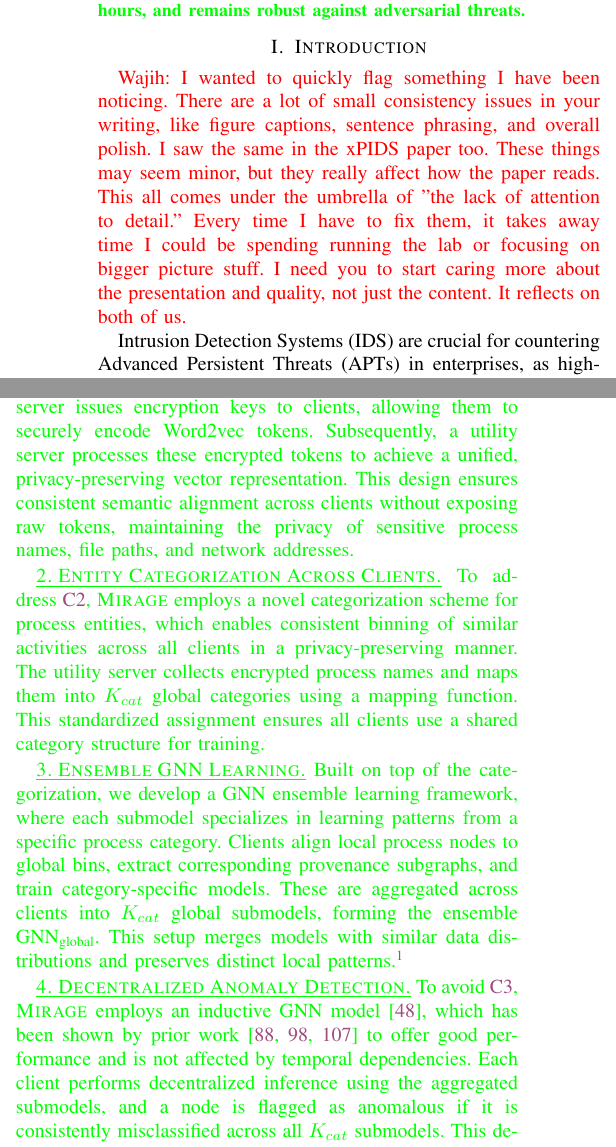
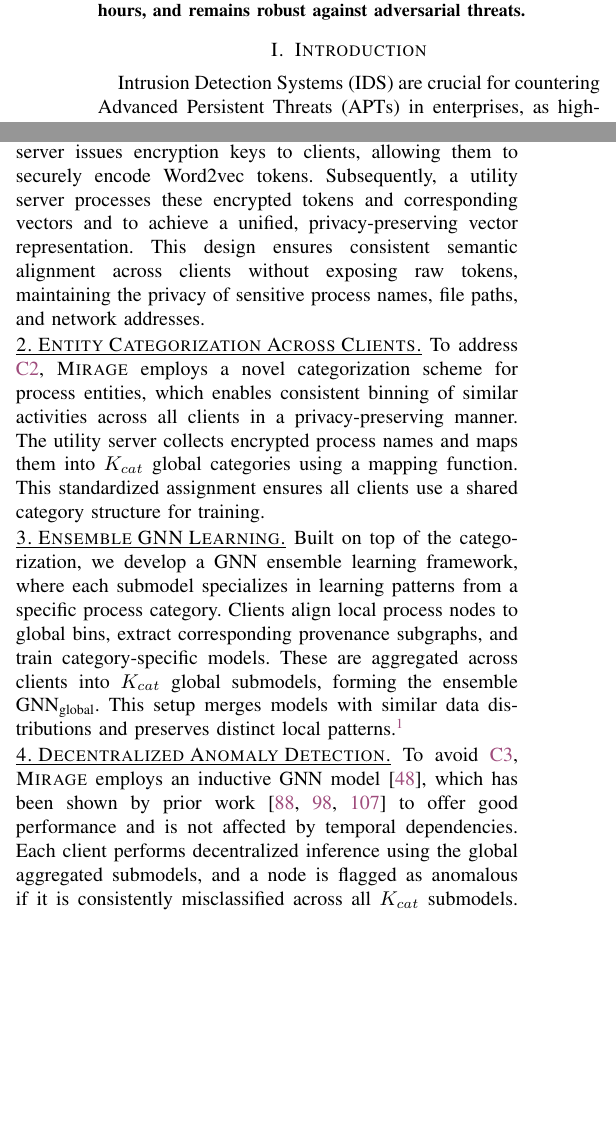
Before and after one commit to DART-Laboratory/gestalt, a LaTeX paper (paper/main.tex, which reads paper/intro.tex): two parts of the columns of pages 1 and 2 of 20, joined at a grey line, cut so that both start at the same text, the shorter picture padded with empty space. Compiled offline with pdfLaTeX; a missing font is replaced by an installed copy or a similar font; a LaTeX package or settings file that is missing is left out.

Commit message:
fixed intro

```diff
--- a/paper/intro.tex
+++ b/paper/intro.tex
@@ -1,7 +1,5 @@
 \section{Introduction}
 \label{s:intro}
-
-\wajih{I wanted to quickly flag something I have been noticing.  There are a lot of small consistency issues in your writing, like figure captions, sentence phrasing, and overall polish. I saw the same in the xPIDS paper too. These things may seem minor, but they really affect how the paper reads. This all comes under the umbrella of "the lack of attention to detail." Every time I have to fix them, it takes away time I could be spending running the lab or focusing on bigger picture stuff. I need you to start caring more about the presentation and quality, not just the content. It reflects on both of us.}
 
 Intrusion Detection Systems (\ids) are crucial for countering Advanced Persistent Threats (APTs) in enterprises, as highlighted by major attacks~\cite{solarwinds,notpetya}. To strengthen defenses, many organizations turn to Managed Security Service Providers (MSSPs). A survey~\cite{msspsurvey} of over 5,000 IT professionals found that 75\% of companies use MSSPs. These providers integrate with client systems and typically configure them to transmit \logs to the cloud for centralized analysis. Figure~\ref{mssp} illustrates this MSSP architecture.
 
@@ -63,15 +61,15 @@ A seemingly promising solution to mitigate privacy and scalability limitations i
 \noindent
 We present \Sys, a privacy-preserving \pids that address the core challenges of applying FL to \pids. Prior work~\cite{wang2022threatrace} shows that graph-based models outperform traditional ML methods~\cite{chowdhary2020natural, goodfellow2020generative} applied directly to system logs~\cite{deeplog2017, xia2019loggan}. Building on this insight, \Sys introduces {\bf Federated Provenance Graph Learning}, combining FL’s decentralized architecture with powerful graph representation learning to capture the intricate relationships among system entities. All major computations, including training, take place locally on client machines, leveraging their resources for real-time threat detection. This decentralized approach allows \Sys to scale effectively as more hosts are added, with each utilizing its own computing power and storage.  {\it To the best of our knowledge, \Sys is the first system to achieve accurate, scalable, and privacy-preserving federated \pids.}
 
-\Fix{\noskipheading{1. Privacy-preserving Model Harmonization.} To tackle ~\ref{itm:c1}, we implement a \wordvec harmonization scheme utilizing a dual-server architecture. In this setup, a central server issues encryption keys to clients, allowing them to securely encode \wordvec tokens. Subsequently, a utility server processes these encrypted tokens to achieve a unified, privacy-preserving vector representation. This design ensures consistent semantic alignment across clients without exposing raw tokens, maintaining the privacy of sensitive process names, file paths, and network addresses.}
+\noskipheading{1. Privacy-preserving Model Harmonization.} To tackle ~\ref{itm:c1}, we implement a \wordvec harmonization scheme utilizing a dual-server architecture. In this setup, a central server issues encryption keys to clients, allowing them to securely encode \wordvec tokens. Subsequently, a utility server processes these encrypted tokens and corresponding vectors and to achieve a unified, privacy-preserving vector representation. This design ensures consistent semantic alignment across clients without exposing raw tokens, maintaining the privacy of sensitive process names, file paths, and network addresses.
 
-\Fix{\noskipheading{2. Entity Categorization Across Clients.}
+\noskipheading{2. Entity Categorization Across Clients.}
 To address \ref{itm:c2}, \Sys employs a novel categorization scheme for process entities, which enables consistent binning of similar activities across all clients in a privacy-preserving manner. The utility server collects encrypted process names and maps them into
- \( K_{cat} \) global categories using a mapping function. This standardized assignment ensures all clients use a shared category structure for training.}
+ \( K_{cat} \) global categories using a mapping function. This standardized assignment ensures all clients use a shared category structure for training.
 
- \Fix{\noskipheading{3. Ensemble \gnnshort Learning.}
- Built on top of the categorization, we develop a \gnnshort ensemble learning framework, where each submodel specializes in learning patterns from a specific process category. Clients align local process nodes to global bins, extract corresponding provenance subgraphs, and train category-specific models. These are aggregated across clients into \( K_{cat} \) global submodels, forming the ensemble \( \text{GNN}_{\text{global}} \). This setup merges models with similar data distributions and preserves distinct local patterns.\footnote{We compared our methods with existing solutions including FedProx~\cite{li2020federated} and FedOpt~\cite{asad2020fedopt} for addressing heterogeneity in FL settings and found that our techniques outperform these existing solutions, as detailed in Section~\ref{sec:fedalternatives}.}}
+ \noskipheading{3. Ensemble \gnnshort Learning.}
+ Built on top of the categorization, we develop a \gnnshort ensemble learning framework, where each submodel specializes in learning patterns from a specific process category. Clients align local process nodes to global bins, extract corresponding provenance subgraphs, and train category-specific models. These are aggregated across clients into \( K_{cat} \) global submodels, forming the ensemble \( \text{GNN}_{\text{global}} \). This setup merges models with similar data distributions and preserves distinct local patterns.\footnote{We compared our methods with existing solutions including FedProx~\cite{li2020federated} and FedOpt~\cite{asad2020fedopt} for addressing heterogeneity in FL settings and found that our techniques outperform these existing solutions, as detailed in Section~\ref{sec:fedalternatives}.}
 
- \Fix{\noskipheading{4. Decentralized Anomaly Detection.} To avoid \ref{itm:c3}, \Sys employs an inductive \gnnshort model~\cite{hamilton2017inductive}, which has been shown by prior work~\cite{flash2024,shadewatcher,wang2022threatrace} to offer good performance and is not affected by temporal dependencies. Each client performs decentralized inference using the aggregated submodels, and a node is flagged as anomalous if it is consistently misclassified across all \( K_{cat} \) submodels. This detection approach leverages structural patterns without requiring temporal synchronization across clients, making it inherently robust to misaligned log timestamps. It also eliminates the need for global graph construction, allowing detection to proceed efficiently and independently on each client.}
+ \noskipheading{4. Decentralized Anomaly Detection.} To avoid \ref{itm:c3}, \Sys employs an inductive \gnnshort model~\cite{hamilton2017inductive}, which has been shown by prior work~\cite{flash2024,shadewatcher,wang2022threatrace} to offer good performance and is not affected by temporal dependencies. Each client performs decentralized inference using the global aggregated submodels, and a node is flagged as anomalous if it is consistently misclassified across all \( K_{cat} \) submodels. This detection approach leverages structural patterns without requiring temporal synchronization across clients, making it inherently robust to misaligned log timestamps. It also eliminates the need for global graph construction, allowing detection to proceed efficiently and independently on each client.
 
 
```
Also changed, not shown: paper/abstract.tex (+1 -1 lines), paper/intro.tex (4 more changed lines), 1 other file.
